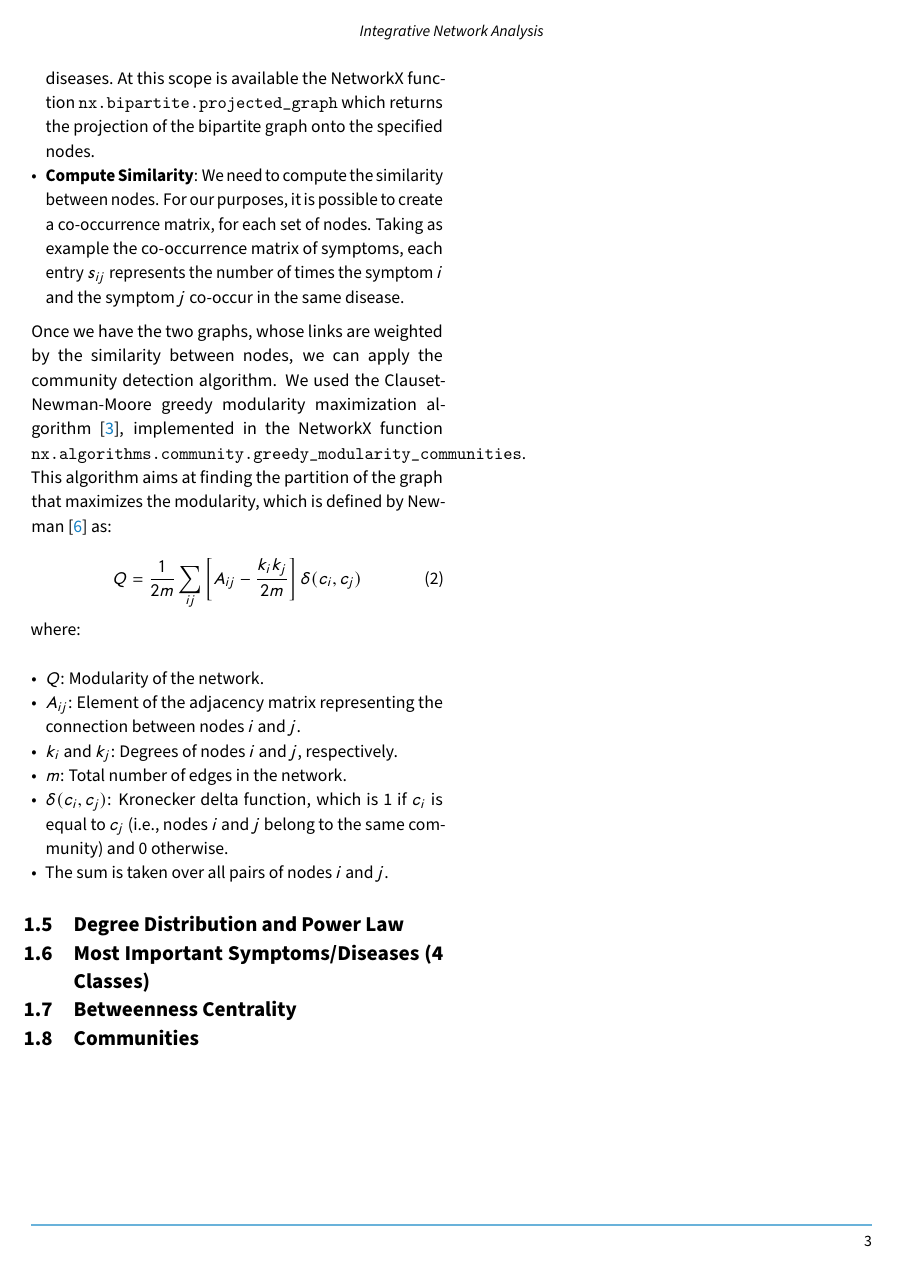
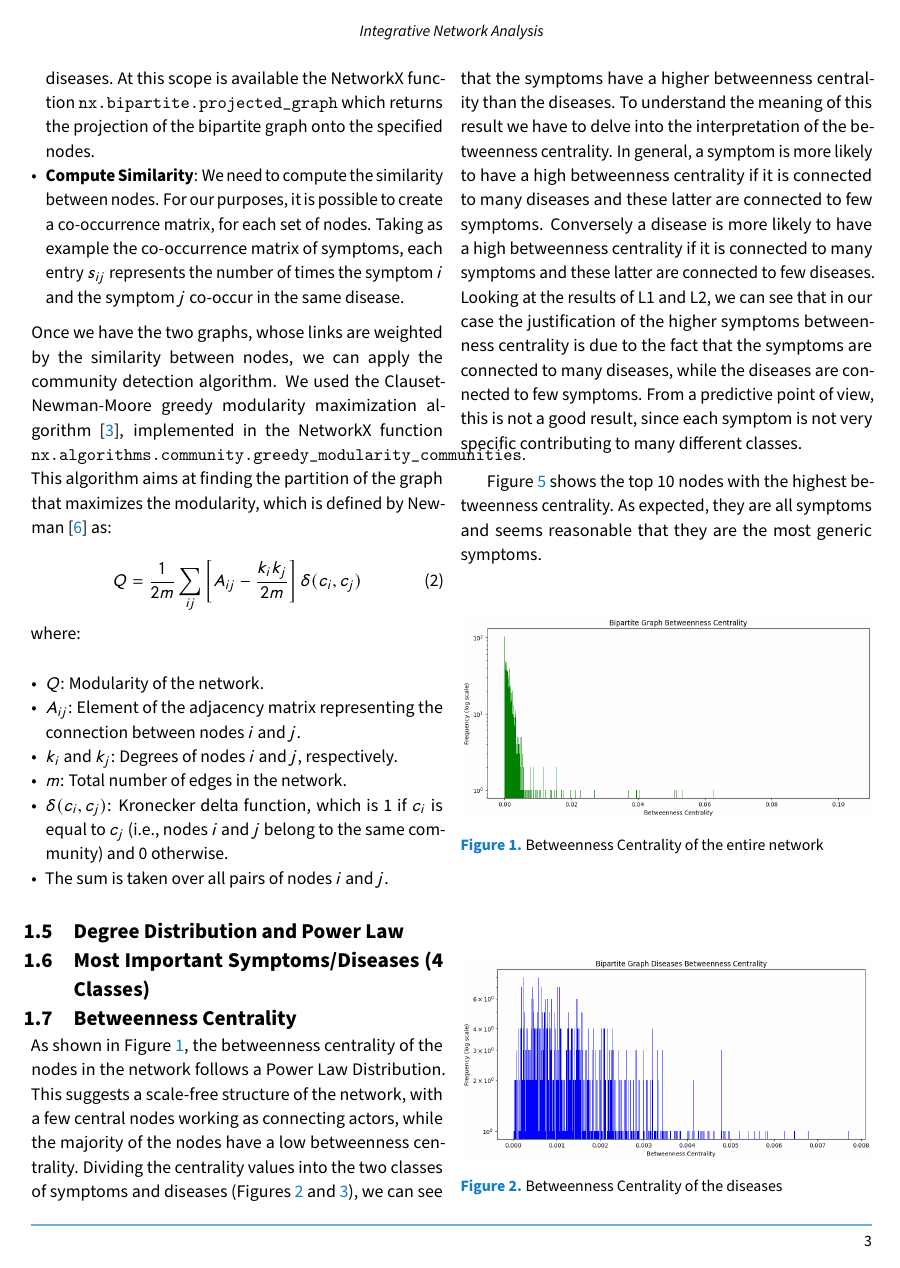
Before and after one commit to DavideLigari/disease-prediction, a LaTeX document (report/report.tex, which reads report/sections/results_network.tex): page 3 of 4 before the commit and page 3 of 5 after it. Compiled offline with pdfLaTeX.

Commit message:
writing report betweenness

```diff
--- a/report/report.tex
+++ b/report/report.tex
@@ -9,6 +9,9 @@
 \usepackage{biblatex}
 
 \addbibresource{References.bib}
+
+% add path to images
+\graphicspath{ {./images/} }
 
 \title{Integrative Network Analysis: \\ Unveiling Symptom-Disease Interactions and Enhancing Predictive Models}
 
--- a/report/sections/results_network.tex
+++ b/report/sections/results_network.tex
@@ -11,3 +11,28 @@
 
 \subsection{Betweenness Centrality}
 % BEGIN: betweenness centrality
+As shown in Figure \ref{fig:bet_entire}, the betweenness centrality of the nodes in the network follows a Power Law Distribution. This suggests
+a scale-free structure of the network, with a few central nodes working as connecting actors, while the majority of the nodes have a low betweenness centrality.
+Dividing the centrality values into the two classes of symptoms and diseases (Figures \ref{fig:bet_diseases} and \ref{fig:bet_symptoms}), we can see that
+the symptoms have a higher betweenness centrality than the diseases. To understand the meaning of this result we have to delve into
+the interpretation of the betweenness centrality. In general, a symptom is more likely to have a high betweenness centrality if it is
+connected to many diseases and these latter are connected to few symptoms. Conversely a disease is more likely to have a high betweenness centrality
+if it is connected to many symptoms and these latter are connected to few diseases. Looking at the results of L1 and L2, we can see that in our case
+the justification of the higher symptoms betweenness centrality is due to the fact that the symptoms are connected to many diseases, while the diseases
+are connected to few symptoms.
+From a predictive point of view, this is not a good result, since each symptom is not very specific contributing to many different classes.
+
+Figure \ref{fig:bet_top} shows the top 10 nodes with the highest betweenness centrality. As expected, they are all symptoms and seems
+reasonable that they are the most generic symptoms.
+
+\begin{figure}[H]
+    \centering
+    \includegraphics[width=1\columnwidth]{bet_entire.png}
+    \caption{Betweenness Centrality of the entire network}
+    \label{fig:bet_entire}
+\end{figure}
+
+\begin{figure}[H]
+    \centering
+    \includegraphics[width=1\columnwidth]{bet_diseases.png}
+    \caption{Betweenness Centrality of the diseases}
@@ -13,0 +46,2 @@
+    \label{fig:bet_symptoms}
+\end{figure}
```
Also changed, not shown: report/images/bet_all.png (added), report/images/bet_diseases.png (added), report/images/bet_entire.png (added), report/images/bet_symptoms.png (added), report/images/bet_top.png (added), report/report.pdf, report/sections/results_network.tex (21 more changed lines), 1 other file.
